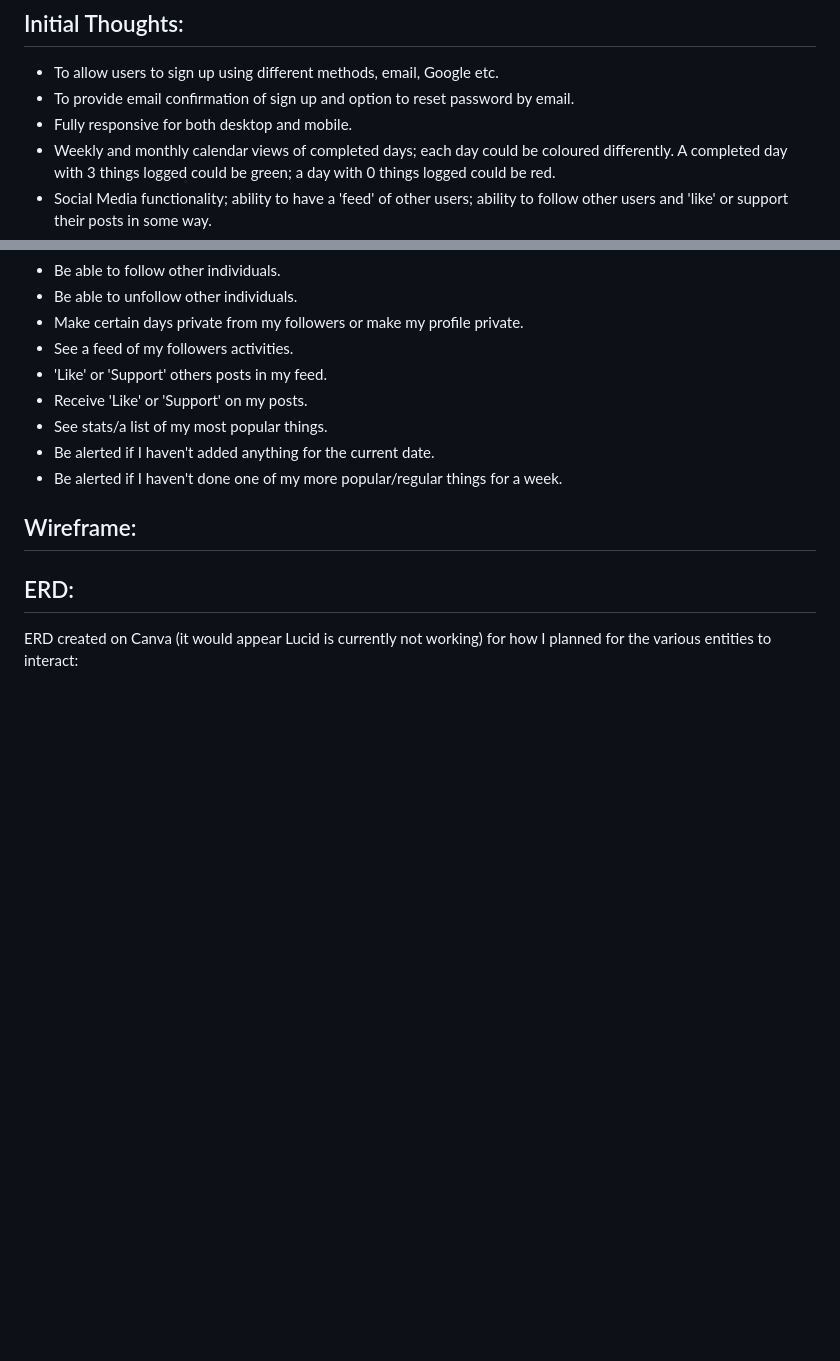
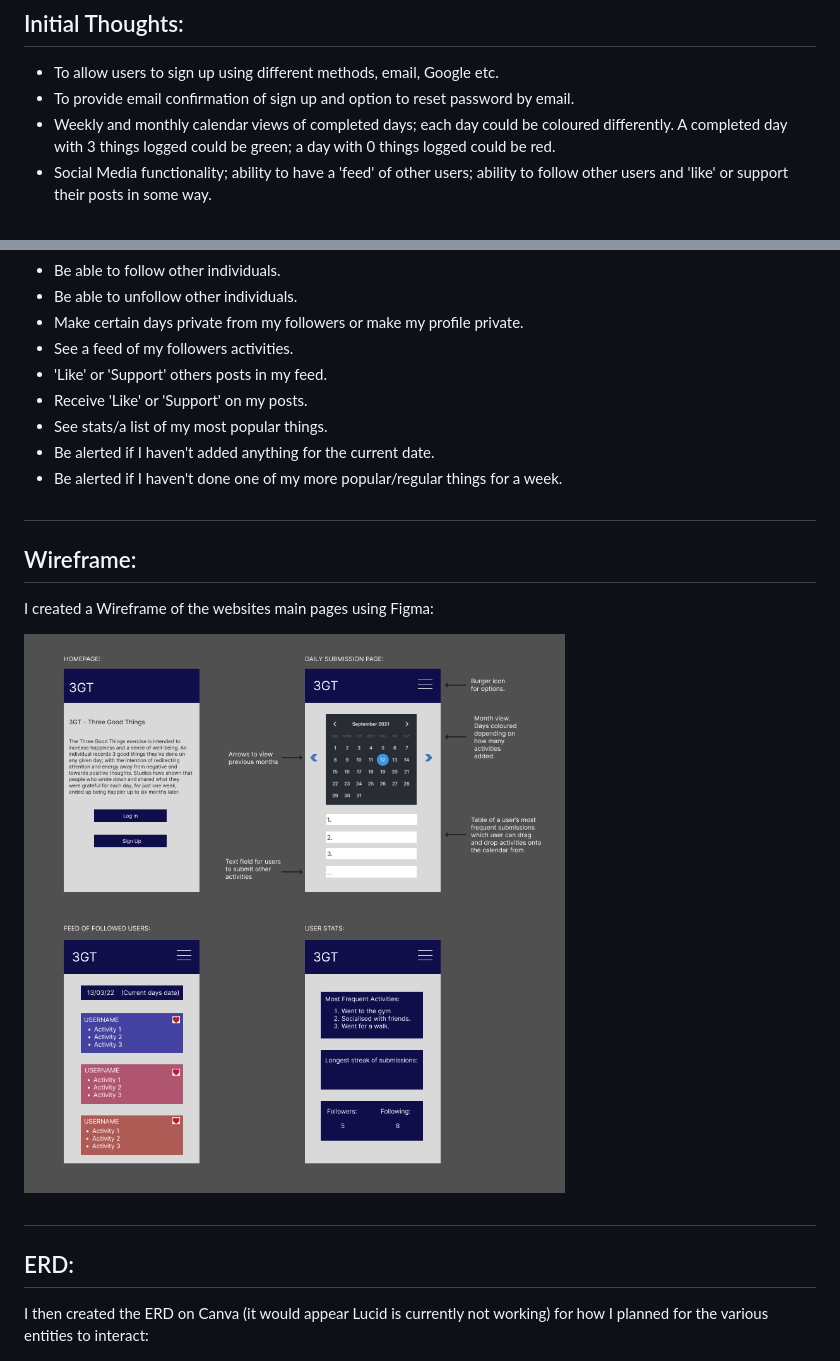
Before and after one commit to Emsley1d/3GT-ThreeGoodThings, a Markdown page: readme.md, 2 parts joined by grey strips. Rendered like a GitHub page; pictures changed too: Images/Wireframe.png (added); blank space fills up the shorter version.

Commit message:
Wireframe added

```diff
--- a/readme.md
+++ b/readme.md
@@ -13,7 +13,6 @@ Mental health is one of the things I am passionate about and the Three Good Thin
 
 - To allow users to sign up using different methods, email, Google etc.
 - To provide email confirmation of sign up and option to reset password by email.
-- Fully responsive for both desktop and mobile.
 - Weekly and monthly calendar views of completed days; each day could be coloured differently. A completed day with 3 things logged could be green; a day with 0 things logged could be red.
 - Social Media functionality; ability to have a 'feed' of other users; ability to follow other users and 'like' or support their posts in some way.
 - Privacy button; so a users certain days/activities can be removed from their public feed. Or their profile can be made completely private.
@@ -52,10 +51,18 @@ As a user I want to:
 - Be alerted if I haven't added anything for the current date.
 - Be alerted if I haven't done one of my more popular/regular things for a week.
 
+#
+
 ## Wireframe:
+
+I created a Wireframe of the websites main pages using Figma:
+
+![Wireframe](/Images/Wireframe.png)
+#
+
 
 ## ERD:
 
-ERD created on Canva (it would appear Lucid is currently not working) for how I planned for the various entities to interact:
+I then created the ERD on Canva (it would appear Lucid is currently not working) for how I planned for the various entities to interact:
 
 ![ERD](/Images/ERD.png)
```
Also changed, not shown: other parts of readme.md (+1 -0 lines), 2 other files.
